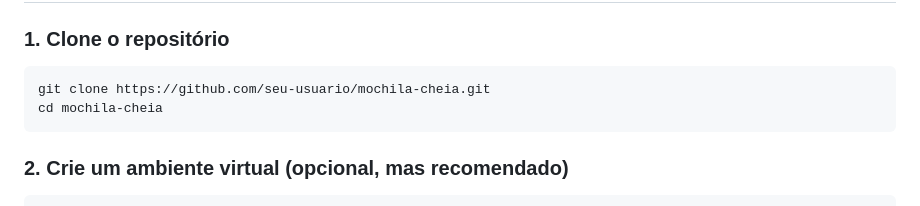
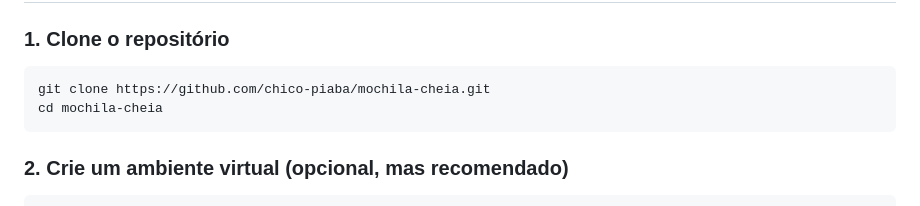
Before and after one commit to chico-piaba/Mochila-Cheia, a Markdown page: README.md, the part around the change. Drawn GitHub-style.

Commit message:
Update repository URL in README

````diff
--- a/README.md
+++ b/README.md
@@ -111,7 +111,7 @@ mochila-cheia/
 ### 1. Clone o repositório
 
 ```bash
-git clone https://github.com/seu-usuario/mochila-cheia.git
+git clone https://github.com/chico-piaba/mochila-cheia.git
 cd mochila-cheia
 ```
 
````
